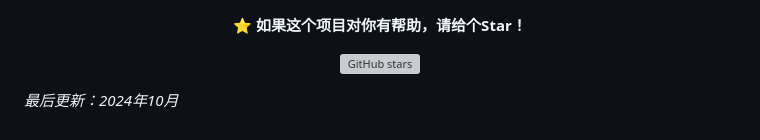
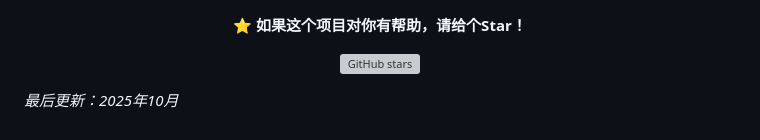
Before and after one commit to dysobo/NotifyHub_plugins, a Markdown page: README.md, the part around one of its changes. Rendered like a GitHub page; grey boxes are pictures that could not be loaded.

```diff
--- a/README.md
+++ b/README.md
@@ -89,4 +87,4 @@
 
 </div>
 
-*最后更新：2024年10月*
+*最后更新：2025年10月*
```
Also changed, not shown: other parts of README.md (+0 -2 lines).
